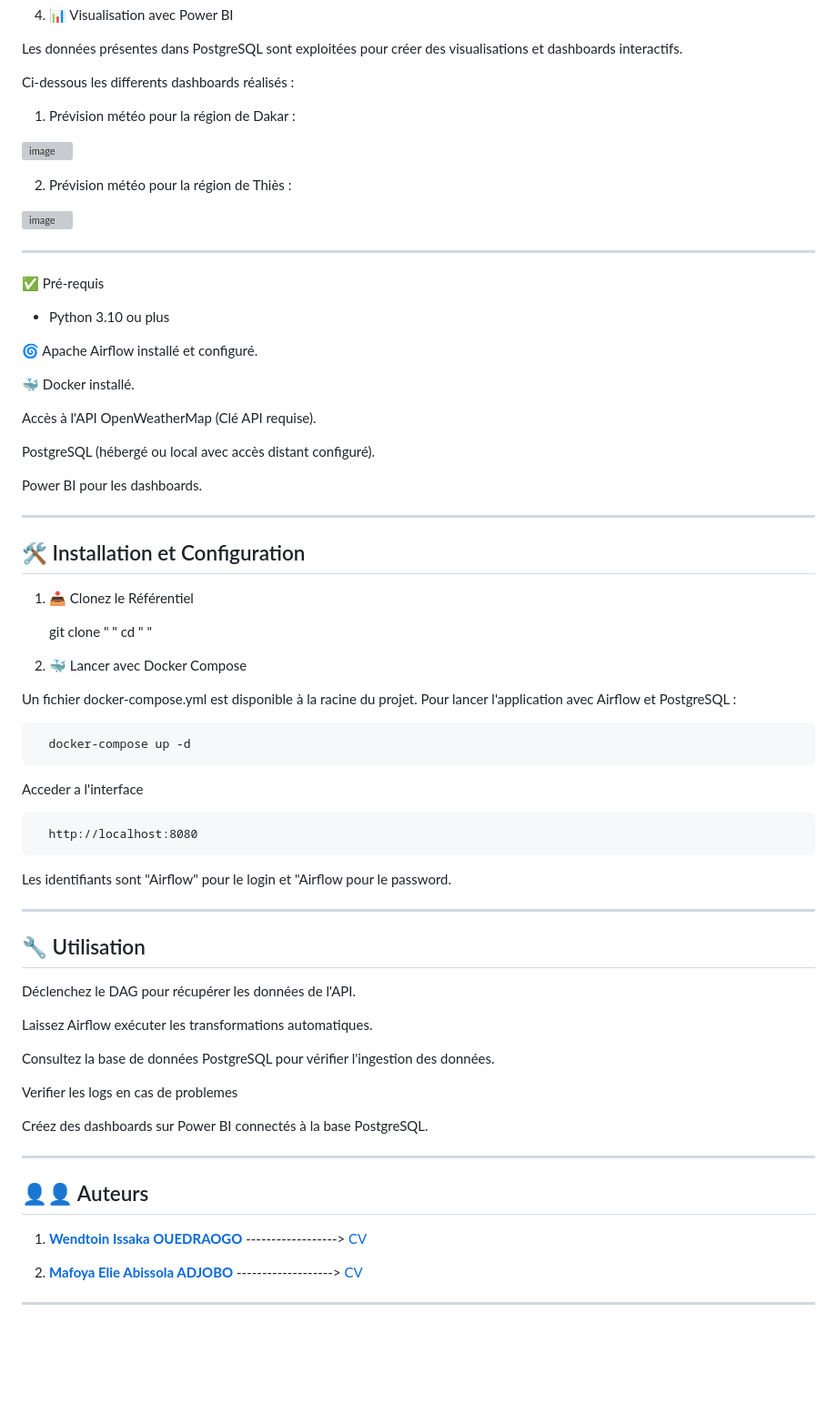
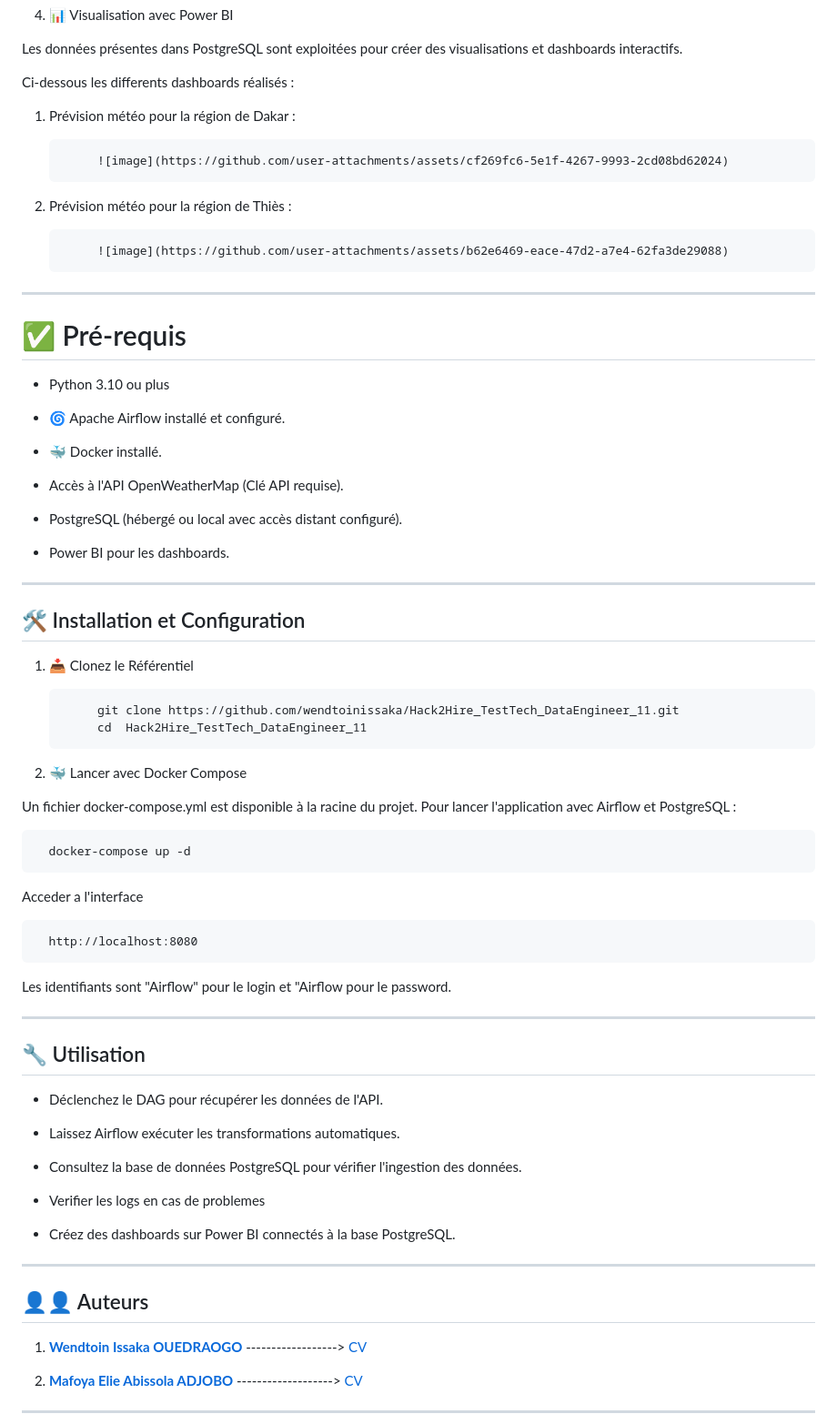
Before and after one commit to wendtoinissaka/Hack2Hire_TestTech_DataEngineer_11, a Markdown page: README.md, the part around the change printed below. Shown: that part at 91% size. GitHub-like rendering; blank space fills up the shorter version; grey boxes are pictures that could not be loaded.

```diff
--- a/README.md
+++ b/README.md
@@ -76,41 +90,49 @@ Les données présentes dans PostgreSQL sont exploitées pour créer des visuali
 Ci-dessous les differents dashboards réalisés :
 
 
+
 1. Prévision météo pour la région de Dakar :
 
-![image](https://github.com/user-attachments/assets/cf269fc6-5e1f-4267-9993-2cd08bd62024)
+            ![image](https://github.com/user-attachments/assets/cf269fc6-5e1f-4267-9993-2cd08bd62024)
+
 
 2. Prévision météo pour la région de Thiès :
 
-![image](https://github.com/user-attachments/assets/b62e6469-eace-47d2-a7e4-62fa3de29088)
+            ![image](https://github.com/user-attachments/assets/b62e6469-eace-47d2-a7e4-62fa3de29088)
 
 
 
 
 ---
 
-✅ Pré-requis
+
+# ✅ Pré-requis
+
 
 - Python 3.10 ou plus
 
-🌀 Apache Airflow installé et configuré.
+- 🌀 Apache Airflow installé et configuré.
 
-🐳 Docker installé.
+- 🐳 Docker installé.
 
-Accès à l'API OpenWeatherMap (Clé API requise).
+- Accès à l'API OpenWeatherMap (Clé API requise).
 
-PostgreSQL (hébergé ou local avec accès distant configuré).
+- PostgreSQL (hébergé ou local avec accès distant configuré).
 
-Power BI pour les dashboards.
+- Power BI pour les dashboards.
+
 
 ---
 
+
 ## 🛠️ Installation et Configuration
+
 
 1. 📥 Clonez le Référentiel
 
-      git clone " "
-      cd " "
+            git clone https://github.com/wendtoinissaka/Hack2Hire_TestTech_DataEngineer_11.git
+            cd  Hack2Hire_TestTech_DataEngineer_11
+
 
 2. 🐳 Lancer avec Docker Compose
 
@@ -124,24 +146,28 @@ Acceder a l'interface
 
 Les identifiants sont "Airflow" pour le login et "Airflow pour le password.
 
+
 ---
+
 
 ## 🔧 Utilisation
 
-Déclenchez le DAG pour récupérer les données de l'API.
+- Déclenchez le DAG pour récupérer les données de l'API.
 
-Laissez Airflow exécuter les transformations automatiques.
+- Laissez Airflow exécuter les transformations automatiques.
 
-Consultez la base de données PostgreSQL pour vérifier l'ingestion des données.
+- Consultez la base de données PostgreSQL pour vérifier l'ingestion des données.
 
-Verifier les logs en cas de problemes
+- Verifier les logs en cas de problemes
 
-Créez des dashboards sur Power BI connectés à la base PostgreSQL.
+- Créez des dashboards sur Power BI connectés à la base PostgreSQL.
 
 
 ---
 
+
 ## 👤👤 Auteurs
+
 
 1. **[Wendtoin Issaka OUEDRAOGO](#)**  ------------------>  [CV](cv/cv_issaka.pdf)
 
```
Also changed, not shown: other parts of README.md (+14 -0 lines).
